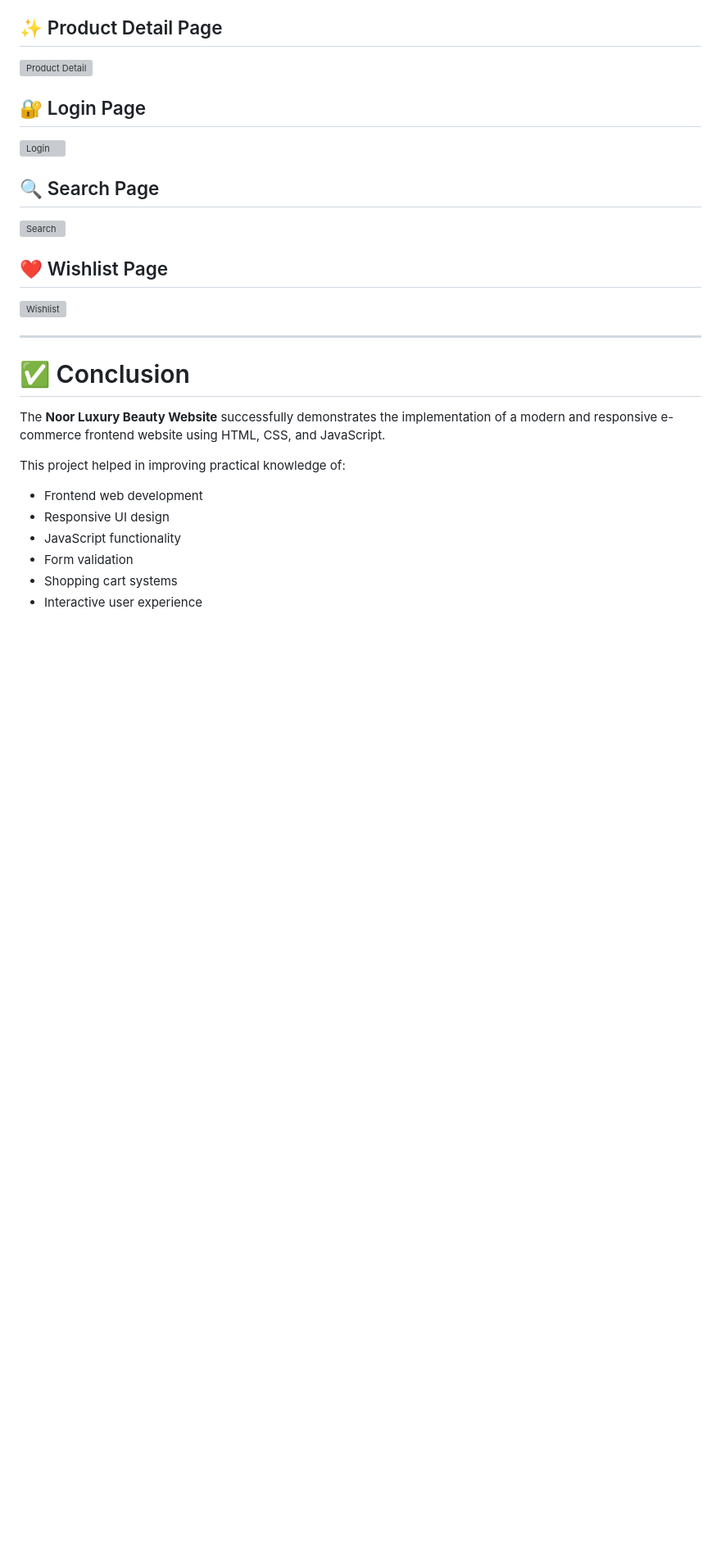
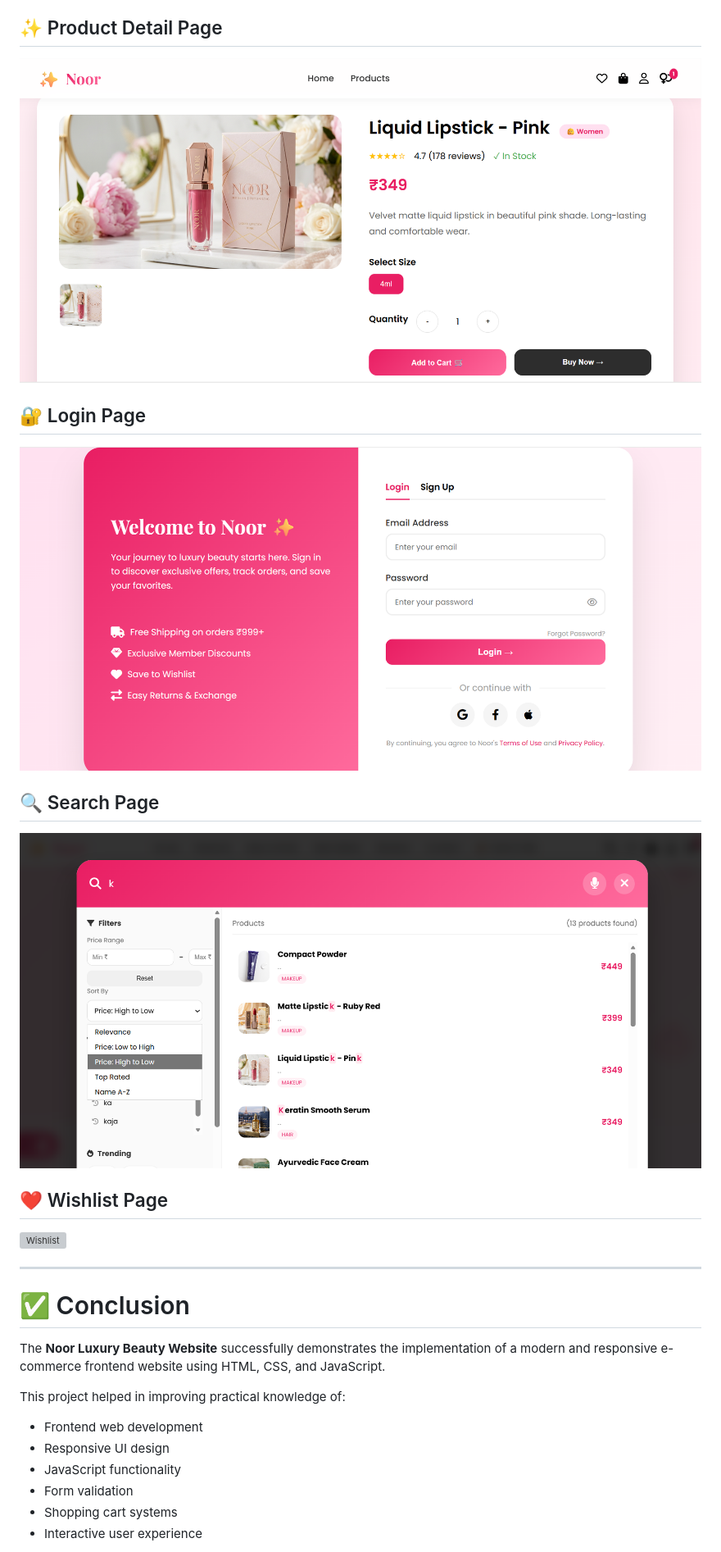
Before and after one commit to shrutidarji2509-arch/noor-ecommerce-website, a Markdown page: README.md, the part around one of its changes. Shown at 82% size. Drawn GitHub-style; blank space fills up the shorter version; grey boxes are pictures that could not be loaded.

```diff
--- a/README.md
+++ b/README.md
@@ -143,12 +143,12 @@ Order Confirmation
 ![Homepage](images/screenshot/homepage.png)
 
 ## ✨ Product Detail Page
-![Product Detail](images/screenshot/ProductDetail.png)
+![Product Detail](images/screenshot/productdetail.png)
 
 ## 🔐 Login Page
-![Login](images/screenshot/LoginPage.png)
+![Login](images/screenshot/loginpage.png)
 
 ## 🔍 Search Page
-![Search](images/screenshot/SearchPage.png)
+![Search](images/screenshot/searchpage.png)
 
 ## ❤️ Wishlist Page
```
Also changed, not shown: other parts of README.md (+1 -1 lines).
